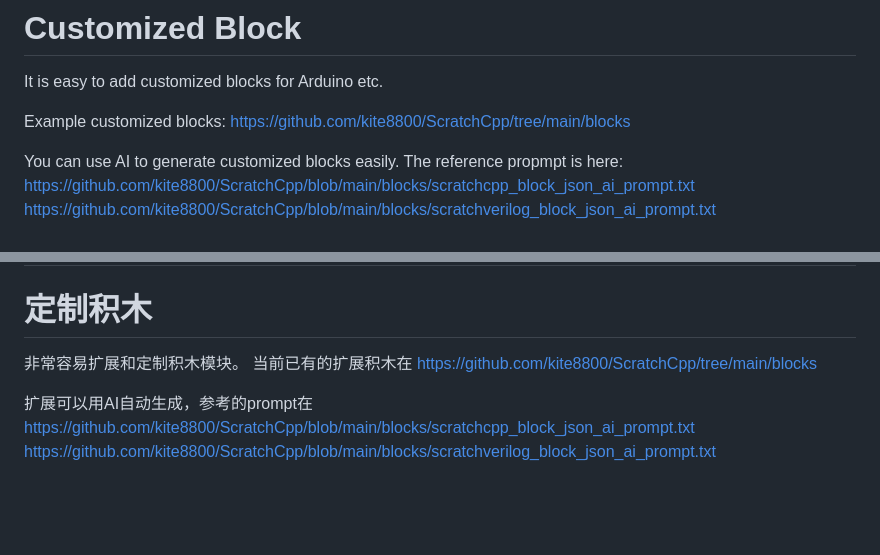
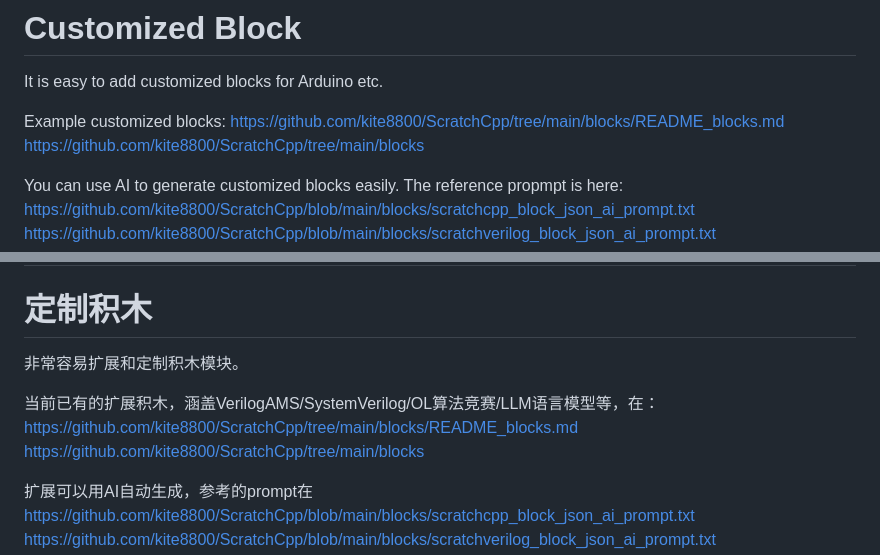
Before and after one commit to kite8800/ScratchCpp, a Markdown page: README.md, 2 parts joined by grey strips. Rendered like a GitHub page; blank space fills up the shorter version.

Commit message:
docs: link block extensions summary
Co-authored-by: Copilot <223556219+Copilot@users.noreply.github.com>

```diff
--- a/README.md
+++ b/README.md
@@ -79,6 +79,7 @@ Open `ScratchCpp.html` in a modern browser (Chrome, Edge, Firefox, Safari). Pris
 It is easy to add customized blocks for Arduino etc.
 
 Example customized blocks:
+https://github.com/kite8800/ScratchCpp/tree/main/blocks/README_blocks.md
 https://github.com/kite8800/ScratchCpp/tree/main/blocks
 
 You can use AI to generate customized blocks easily. The reference propmpt is here:
@@ -129,8 +130,11 @@ Blocks are stored as a JSON array of categories:
 # 定制积木
 
 非常容易扩展和定制积木模块。
-当前已有的扩展积木在
+
+当前已有的扩展积木，涵盖VerilogAMS/SystemVerilog/OL算法竞赛/LLM语言模型等，在：
+https://github.com/kite8800/ScratchCpp/tree/main/blocks/README_blocks.md
 https://github.com/kite8800/ScratchCpp/tree/main/blocks
+
 
 扩展可以用AI自动生成，参考的prompt在
 https://github.com/kite8800/ScratchCpp/blob/main/blocks/scratchcpp_block_json_ai_prompt.txt
```
